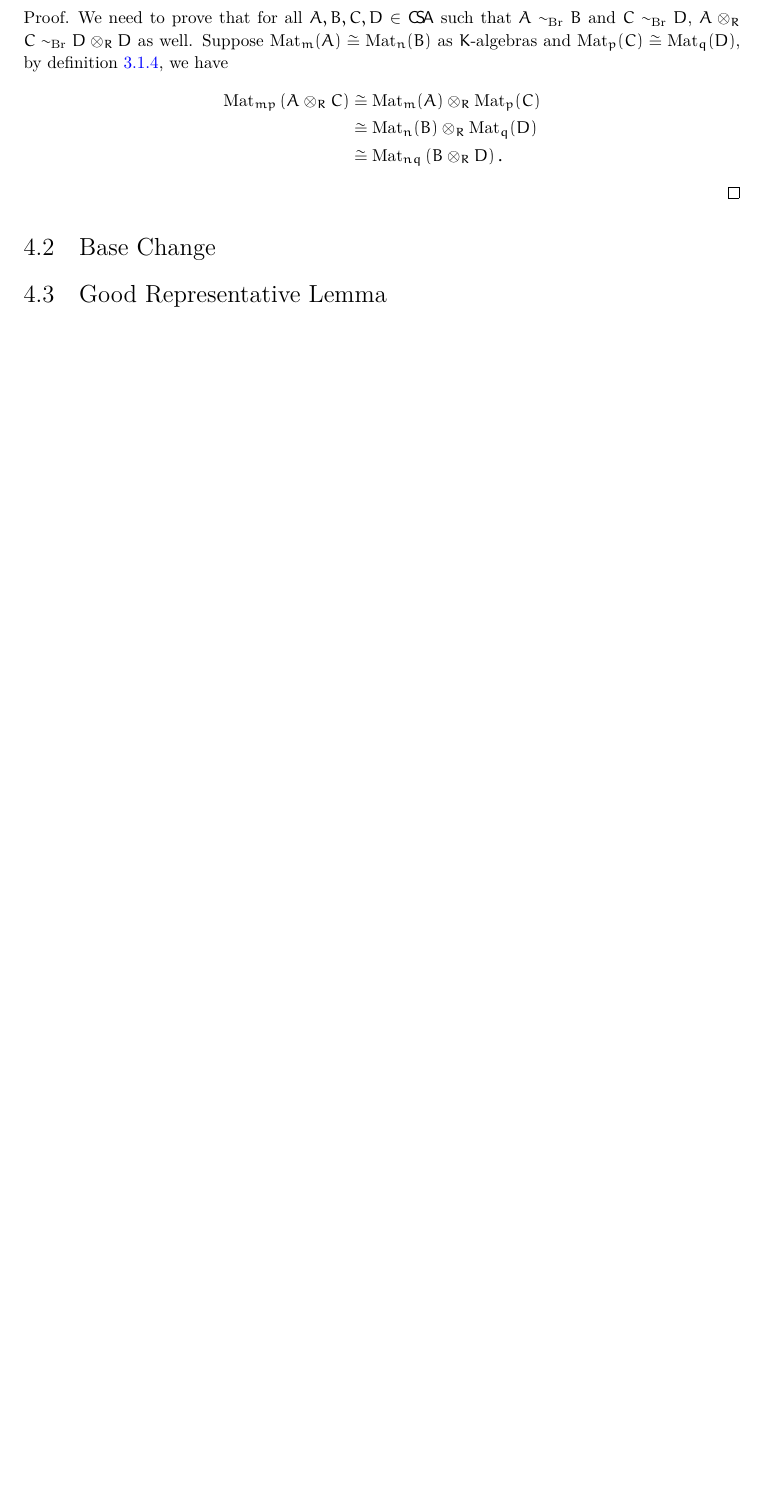
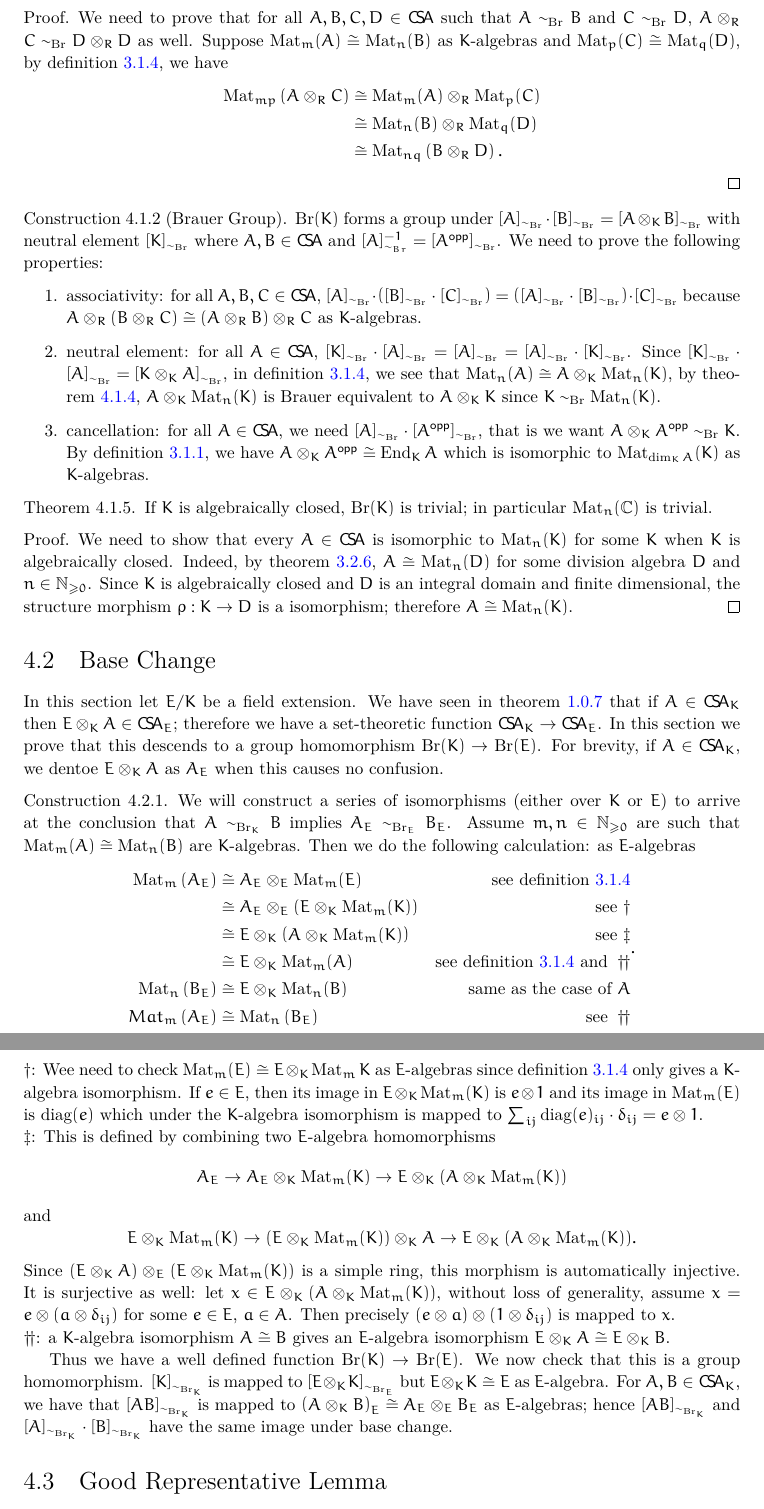
Before and after one commit to crosedev/BrauerGroup, a LaTeX document (blueprint/src/print.tex, which reads blueprint/src/content/brauer-group.tex, blueprint/src/macros/common.tex): part of page 17 of 17 before the commit and two parts of pages 17 and 18 of 18 after it, the two joined at a grey line, cut so that both start at the same text, the shorter picture padded with empty space. Compiled offline with XeLaTeX.

Commit message:
fix and a bit more

```diff
--- a/blueprint/src/content/brauer-group.tex
+++ b/blueprint/src/content/brauer-group.tex
@@ -66,9 +70,60 @@ Hence $\sim_{\Br}$ is really an equivalence relation, we denote the quotient ${}
 
 \end{proof}
 
-\section{Base Change}
+\begin{construction}[Brauer Group]\label{con:br}
+  $\Br(K)$ forms a group under $[A]_{\sim_{\Br}}\cdot[B]_{\sim_{\Br}}=[A\otimes_{K}B]_{\sim_{\Br}}$ with neutral element $[K]_{\sim_{\Br}}$ where $A, B\in\CSA$ and $[A]_{\sim_{Br}}^{-1}=[A^{\opp}]_{\sim_{\Br}}$. We need to prove the following properties:
+  \begin{enumerate}
+    \item associativity: for all $A, B, C\in\CSA$, $[A]_{\sim_{\Br}}\cdot\left([B]_{\sim_{\Br}}\cdot[C]_{\sim_{\Br}}\right)=\left([A]_{\sim_{\Br}}\cdot[B]_{\sim_{\Br}}\right)\cdot [C]_{\sim_{\Br}}$ because $A\ox_{R}\left(B\ox_{R}C\right)\cong \left(A\ox_{R}B\right)\ox_{R}C$ as $K$-algebras.
+    \item neutral element: for all $A\in \CSA$, $[K]_{\sim_{\Br}}\cdot[A]_{\sim_{\Br}}=[A]_{\sim_{\Br}}=[A]_{\sim_{\Br}}\cdot [K]_{\sim_{\Br}}$. Since $[K]_{\sim_{\Br}}\cdot[A]_{\sim_{\Br}}=[K\ox_{K} A]_{\sim_{\Br}}$, in~\cref{con:matrix-tensor-matrix}, we see that $\Mat_{n}(A)\cong A\ox_{K}\Mat_{n}(K)$, by~\cref{lem:br-mul-wd}, $A\ox_{K}\Mat_{n}(K)$ is Brauer equivalent to $A\ox_{K} K$ since $K\sim_{\Br}\Mat_{n}(K)$.
+    \item cancellation: for all $A \in \CSA$, we need $[A]_{\sim_{\Br}}\cdot[A^{\opp}]_{\sim_{\Br}}$, that is we want $A\ox_{K}A^{\opp}\sim_{\Br} K$. By~\cref{con:self-tensor-opp-iso-end}, we have $A\ox_{K}A^{\opp}\cong \End_{K}A$ which is isomorphic to $\Mat_{\dim_{K}A}(K)$ as $K$-algebras.
+  \end{enumerate}
+  \leanok
+  \lean{BrauerGroup.Bruaer_Group}
+\end{construction}
 
-\section{Good Representative Lemma}
+\begin{theorem}
+  If $K$ is algebraically closed, $\Br(K)$ is trivial; in particular $\Mat_{n}(\mathbb{C})$ is trivial.
+\end{theorem}
+\begin{proof}
+  We need to show that every $A\in\CSA$ is isomorphic to $\Mat_{n}(K)$ for some $K$ when $K$ is algebraically closed. Indeed, by~\cref{thm:wed-artin-algebra}, $A \cong \Mat_{n}(D)$ for some division algebra $D$ and $n\in\nat_{\ge0}$. Since $K$ is algebraically closed and $D$ is an integral domain and finite dimensional, the structure morphism $\rho: K\to D$ is a isomorphism; therefore $A\cong \Mat_{n}(K)$.
+\end{proof}
+
+\section{Base Change}\label{con:br-base-change}
+In this section let $E/K$ be a field extension. We have seen in~\cref{cor:csa-basechange} that if $A\in\CSA_{K}$ then $E\otimes_{K}A\in\CSA_{E}$; therefore we have a set-theoretic function $\CSA_{K}\to\CSA_{E}$. In this section we prove that this descends to a group homomorphism $\Br(K)\to\Br(E)$. For brevity, if $A\in \CSA_{K}$, we dentoe $E\ox_{K}A$ as $A_{E}$ when this causes no confusion.
+\begin{construction}
+  We will construct a series of isomorphisms (either over $K$ or $E$) to arrive at the conclusion that $A\sim_{\Br_{K}}B$ implies $A_{E}\sim_{\Br_{E}}B_{E}$. Assume $m,n\in\nat_{\ge0}$ are such that $\Mat_{m}(A)\cong\Mat_{n}(B)$ are $K$-algebras. Then we do the following calculation: as $E$-algebras
+  \[
+    \begin{aligned}
+      \Mat_{m}\left(A_{E}\right)
+      &\cong A_{E}\otimes_{E}\Mat_{m}(E) &\text{see~\cref{con:matrix-tensor-matrix}}\\
+      &\cong A_{E}\otimes_{E}\left(E\ox_{K} \Mat_{m}(K)\right) & \text{see}~\dagger\\
+      &\cong E \ox_{K}\left(A\ox_{K}\Mat_{m}(K)\right) &\text{see}~\ddagger\\
+      &\cong E\ox_{K}\Mat_{m}(A) &\text{see~\cref{con:matrix-tensor-matrix} and}~\dagger\!\!\dagger \\
+      \Mat_{n}\left(B_{E}\right) &\cong E\ox_{K}\Mat_{n}(B) &\text{same as the case of}~A\\
+      Mat_{m}\left(A_{E}\right)&\cong \Mat_{n}\left(B_{E}\right) &\text{see}~\dagger\!\!\dagger
+    \end{aligned}.
+  \]
+
+   \noindent$\dagger$: Wee need to check $\Mat_{m}(E)\cong E\otimes_{K}\Mat_{m}K$ as $E$-algebras since~\cref{con:matrix-tensor-matrix} only gives a $K$-algebra isomorphism. If $e \in E$, then its image in $E\ox_{K}\Mat_{m}(K)$ is $e\otimes 1$ and its image in $\Mat_{m}(E)$ is $\diag(e)$ which under the $K$-algebra isomorphism is mapped to $\sum_{ij}\diag(e)_{ij}\cdot \delta_{ij}=e\ox1$.
+
+   \noindent$\ddagger$: This is defined by combining two $E$-algebra homomorphisms
+   \[
+     A_{E}\to A_{E}\ox_{K}\Mat_{m}(K)\to E\ox_{K}\left(A\ox_{K}\Mat_{m}(K)\right)\]
+     and
+     \[
+       E\ox_{K}\Mat_{m}(K)\to \left(E\ox_{K}\Mat_{m}(K)\right)\ox_{K}A \to E\ox_{K}(A\ox_{K}\Mat_{m}(K)).
+    \]
+   Since $\left(E\ox_{K}A\right)\ox_{E}\left(E\ox_{K}\Mat_{m}(K)\right)$ is a simple ring, this morphism is automatically injective. It is surjective as well: let $x\in E\ox_{K}\left(A\ox_{K}\Mat_{m}(K)\right)$, without loss of generality, assume $x=e\ox (a\ox\delta_{ij})$ for some $e\in E$, $a\in A$. Then precisely $\left(e\ox a\right)\ox\left(1\ox\delta_{ij}\right)$ is mapped to $x$.
+
+   \noindent$\dagger\!\dagger$: a $K$-algebra isomorphism $A\cong B$ gives an $E$-algebra isomorphism $E\ox_{K}A \cong E\ox_{K} B$.
+
+   Thus we have a well defined function $\Br(K)\to\Br(E)$. We now check that this is a group homomorphism. $[K]_{\sim_{\Br_{K}}}$ is mapped to $[E\ox_{K}K]_{\sim_{\Br_{E}}}$ but $E\ox_{K}K\cong E$ as $E$-algebra. For $A, B\in\CSA_{K}$, we have that $[AB]_{\sim_{\Br_{K}}}$ is mapped to $\left(A\ox_{K}B\right)_{E}\cong A_{E}\ox_{E} B_{E}$ as $E$-algebras; hence $[AB]_{\sim_{\Br_{K}}}$ and $[A]_{\sim_{\Br_{K}}}\cdot[B]_{\sim_{\Br_{K}}}$ have the same image under base change.
+   \leanok
+   \lean{BrauerGroupHom.BaseChange}
+ \end{construction}
+
+
+ \section{Good Representative Lemma}
 
 \section{The Second Galois Cohomology}
 
--- a/blueprint/src/macros/common.tex
+++ b/blueprint/src/macros/common.tex
@@ -33,6 +33,11 @@
 \newcommand{\McB}{\mathcal{B}}
 \newcommand{\McL}{\mathcal{L}}
 \newcommand{\McR}{\mathcal{R}}
+
+\newcommand{\ox}{\otimes}
+\newcommand{\Ox}{\bigotimes}
+
+\newcommand{\nat}{\mathbb{N}}
 %%% Local Variables:
 %%% mode: LaTeX
 %%% TeX-master: "../print"
```
Also changed, not shown: blueprint/src/content/central_simple.tex (+18 -4 lines), blueprint/src/content/double_centralizer.tex (+10 -4 lines), blueprint/src/content/morita.tex (+21 -8 lines), blueprint/src/content/skolem_noether.tex (+12 -4 lines), blueprint/src/content/unclassified.tex (+6 -4 lines), blueprint/src/content/wed_artin.tex (+10 -4 lines), blueprint/src/content/brauer-group.tex (4 more changed lines).
